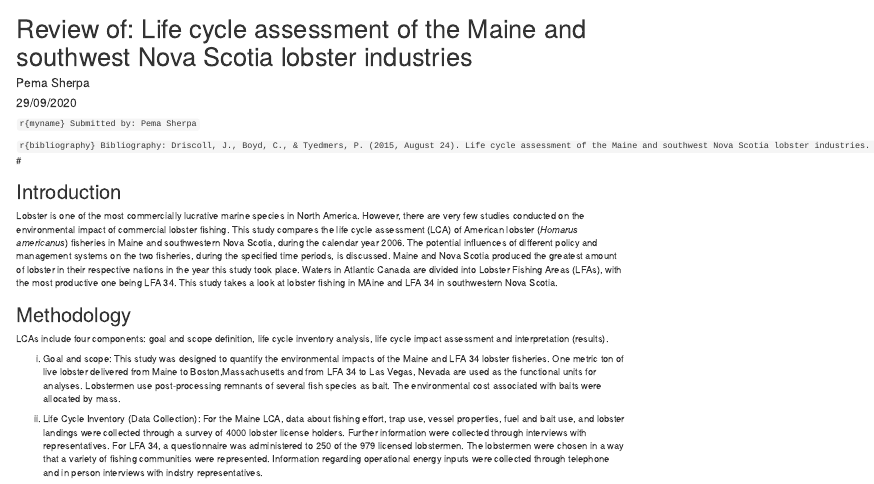
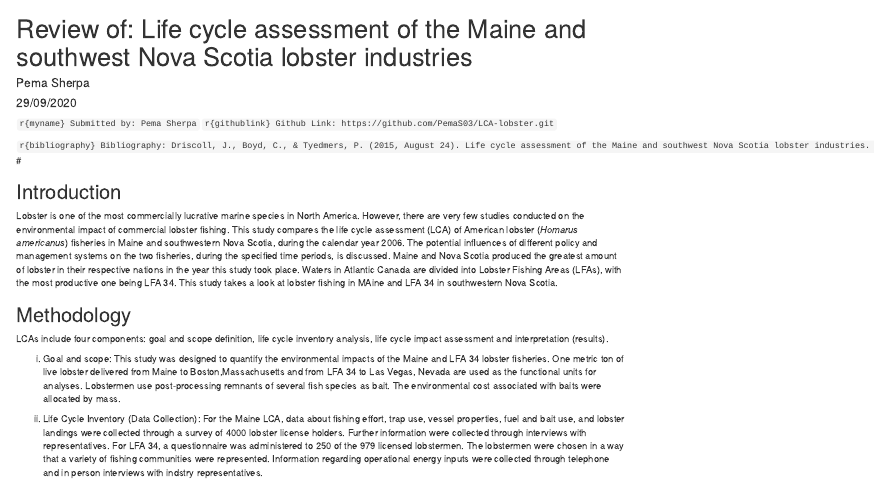
Before and after one commit to PemaS03/LCA-lobster, an R Markdown document (LCA_lobster.rmd): the page in a window 1100 px wide, from its top. Rendered offline with R 4.5, knitr and Pandoc, with nearby package versions.

Commit message:
GitHub link added
Added the link to Github repository

````diff
--- a/LCA_lobster.rmd
+++ b/LCA_lobster.rmd
@@ -12,8 +12,9 @@ knitr::opts_chunk$set(echo = TRUE)
 ```r{myname}
 Submitted by: Pema Sherpa
 ```
-
-
+```r{githublink}
+Github Link: https://github.com/PemaS03/LCA-lobster.git
+```
 
 
 ```r{bibliography}
````
Also changed, not shown: LCA_lobster.html, LCA_lobster.rmd (3 more changed lines).
